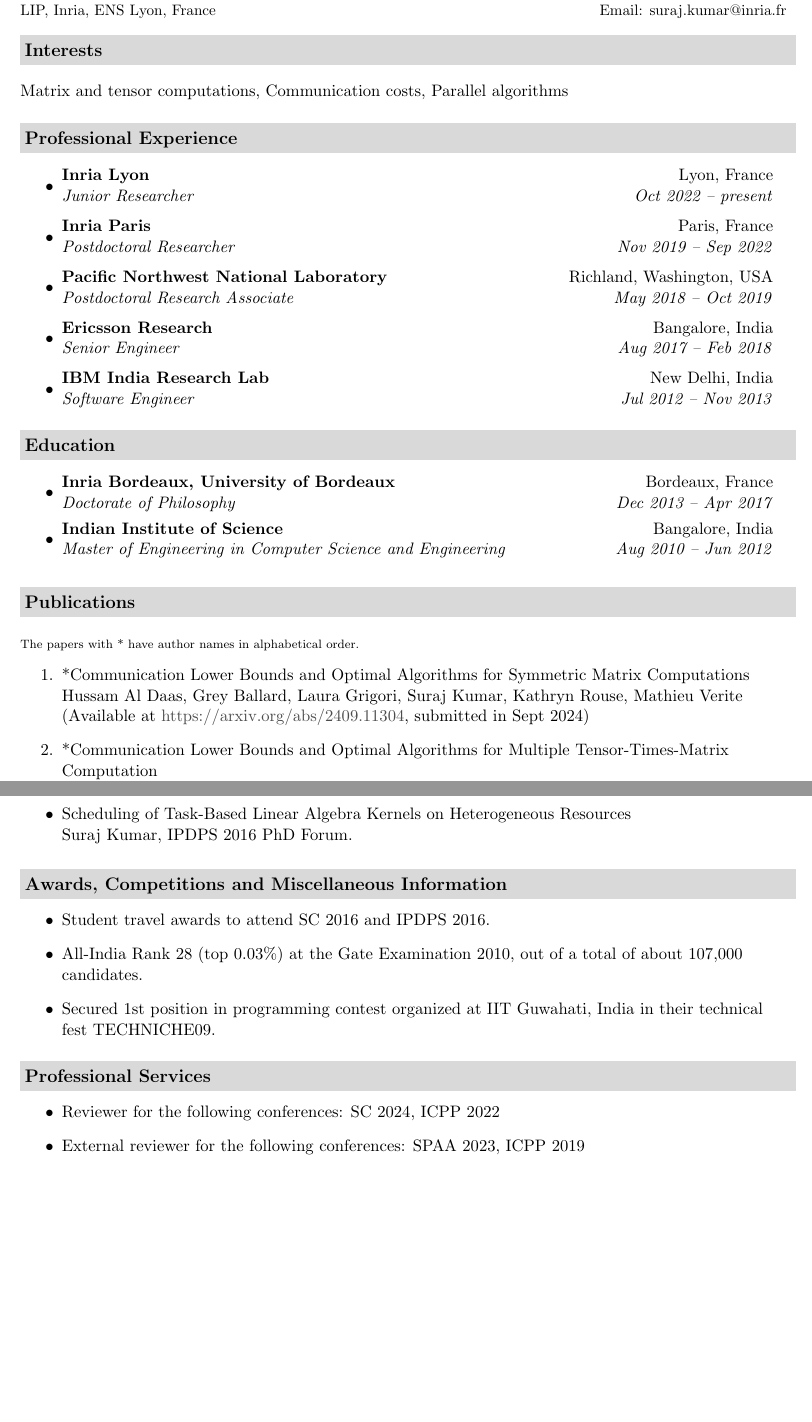
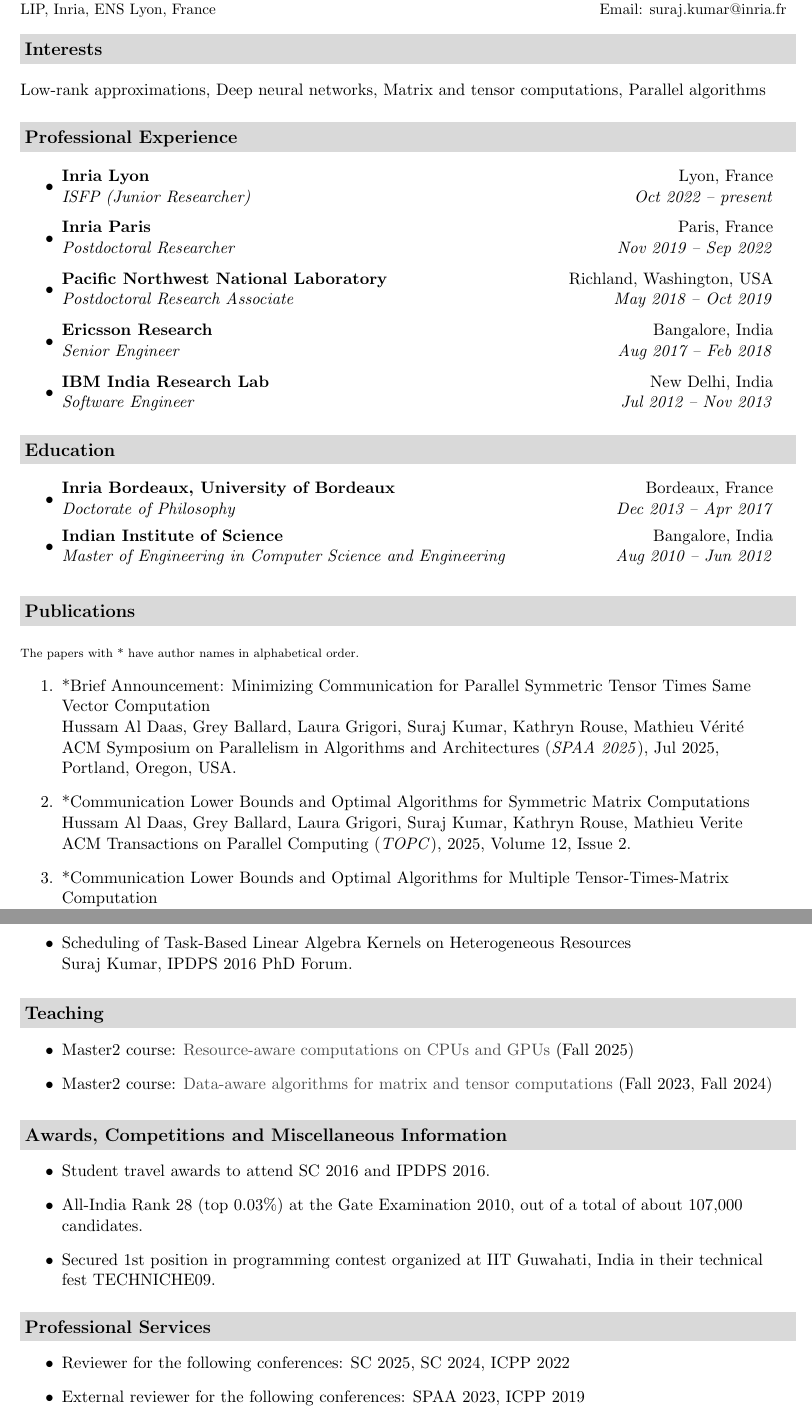
Before and after one commit to surakuma/surakuma.github.io, a LaTeX CV (resume/SurajResume.tex): two parts of pages 1 and 3 of 3, joined at a grey line, cut so that both start at the same text, the shorter picture padded with empty space. Compiled offline with pdfLaTeX.

Commit message:
resume updated in 2026

```diff
--- a/resume/SurajResume.tex
+++ b/resume/SurajResume.tex
@@ -122,7 +122,9 @@
 \resheading{Interests}
 \vspace{0.01in} \\
 %\hspace{0.3in}
-Matrix and tensor computations, Communication costs, Parallel algorithms
+
+Low-rank approximations, Deep neural networks, Matrix and tensor computations, Parallel algorithms
+%Tensor ComputationsCommunication CostsParallel sAlgorithmsScheduling
 %Tensor Computations, Communication Avoiding Algorithms, Parallel Computing, Scheduling, Runtime Systems, Data analysis
 %% Tensor Algorithms, Parallel Computing, Linear Algebra, Scheduling, Heterogeneous Resources, Combinatorial Scientific Computing, Machine Learning
 \vspace*{0.1in} \\
@@ -140,7 +142,7 @@ Matrix and tensor computations, Communication costs, Parallel algorithms
 \vspace{0.1in}
 \resheading{Professional Experience}
 \begin{itemize}
-	\item \ressubheading{{Inria Lyon}}{Lyon, France}{{Junior Researcher}}{Oct 2022 -- present} \newline
+	\item \ressubheading{{Inria Lyon}}{Lyon, France}{{ISFP (Junior Researcher)}}{Oct 2022 -- present} \newline
 	\item \ressubheading{{Inria Paris}}{Paris, France}{{Postdoctoral Researcher}}{Nov 2019 -- Sep 2022} \newline
 
 %	{Design parallel and communication optimal algorithms for tensor compression. Extend the concept of hierarchical matrices to tensors. Working with chemists to understand how tensors are used in molecular and quantum simulations.}
@@ -263,9 +265,13 @@ Matrix and tensor computations, Communication costs, Parallel algorithms
 \vspace{0.005in} \\
 {\scriptsize The papers with * have author names in alphabetical order.}
 \begin{enumerate}
+	\item *Brief Announcement: Minimizing Communication for Parallel Symmetric Tensor Times Same Vector Computation\\
+	Hussam Al Daas, Grey Ballard, Laura Grigori, Suraj Kumar, Kathryn Rouse, Mathieu Vérité\\
+	ACM Symposium on Parallelism in Algorithms and Architectures (\textit{SPAA 2025}), Jul 2025, Portland, Oregon, USA.
+
 	\item *Communication Lower Bounds and Optimal Algorithms for Symmetric Matrix Computations\\
 	Hussam Al Daas, Grey Ballard, Laura Grigori, Suraj Kumar, Kathryn Rouse, Mathieu Verite\\
-	(Available at \url{https://arxiv.org/abs/2409.11304}, submitted in Sept 2024)
+	ACM Transactions on Parallel Computing (\textit{TOPC}), 2025, Volume 12, Issue 2.
 
 	\item *Communication Lower Bounds and Optimal Algorithms for Multiple Tensor-Times-Matrix Computation\\
 	Hussam Al Daas, Grey Ballard, Laura Grigori, Suraj Kumar, Kathryn Rouse\\
@@ -363,6 +370,17 @@ Matrix and tensor computations, Communication costs, Parallel algorithms
 %%\newpage
 \vspace{0.1in}
 %%%%%%%%%%%%%%%%%%%%%%
+\resheading{Teaching}
+\begin{itemize}
+	\item Master2 course: \href{https://suraj.gitlabpages.inria.fr/rac/home.html}{Resource-aware computations on CPUs and GPUs} (Fall 2025)
+	\item Master2 course: \href{https://surakuma.github.io/courses/daamtc.html}{Data-aware algorithms for matrix and tensor computations} (Fall 2023, Fall 2024)
+\end{itemize}
+
+%%%%%%%%%%%%%%%%%%%%%%%%
+%%\newpage
+\vspace{0.1in}
+%%%%%%%%%%%%%%%%%%%%%%
+
 \resheading{Awards, Competitions and Miscellaneous Information}
 \begin{itemize}
 %%	\item Received a postdoc offer from Lawrence Berkeley National Lab (did not take it because I already had accepted PNNL offer).
@@ -380,7 +398,7 @@ Matrix and tensor computations, Communication costs, Parallel algorithms
 %%%%%%%%%%%%%%%%%%%%%%
 \resheading{Professional Services}
 \begin{itemize}
-	\item Reviewer for the following conferences: SC 2024, ICPP 2022
+	\item Reviewer for the following conferences: SC 2025, SC 2024, ICPP 2022
 	\item External reviewer for the following conferences: SPAA 2023, ICPP 2019
 	\item Reviewer for the following international journals: IJPP since March 2018, CALC since March 2020, SIMAX since May 2020, TOMS since May 2020, SISC since May 2021, TPDS since May 2022.
 	%%
```
Also changed, not shown: resume/SurajResume.tex (7 more changed lines).
